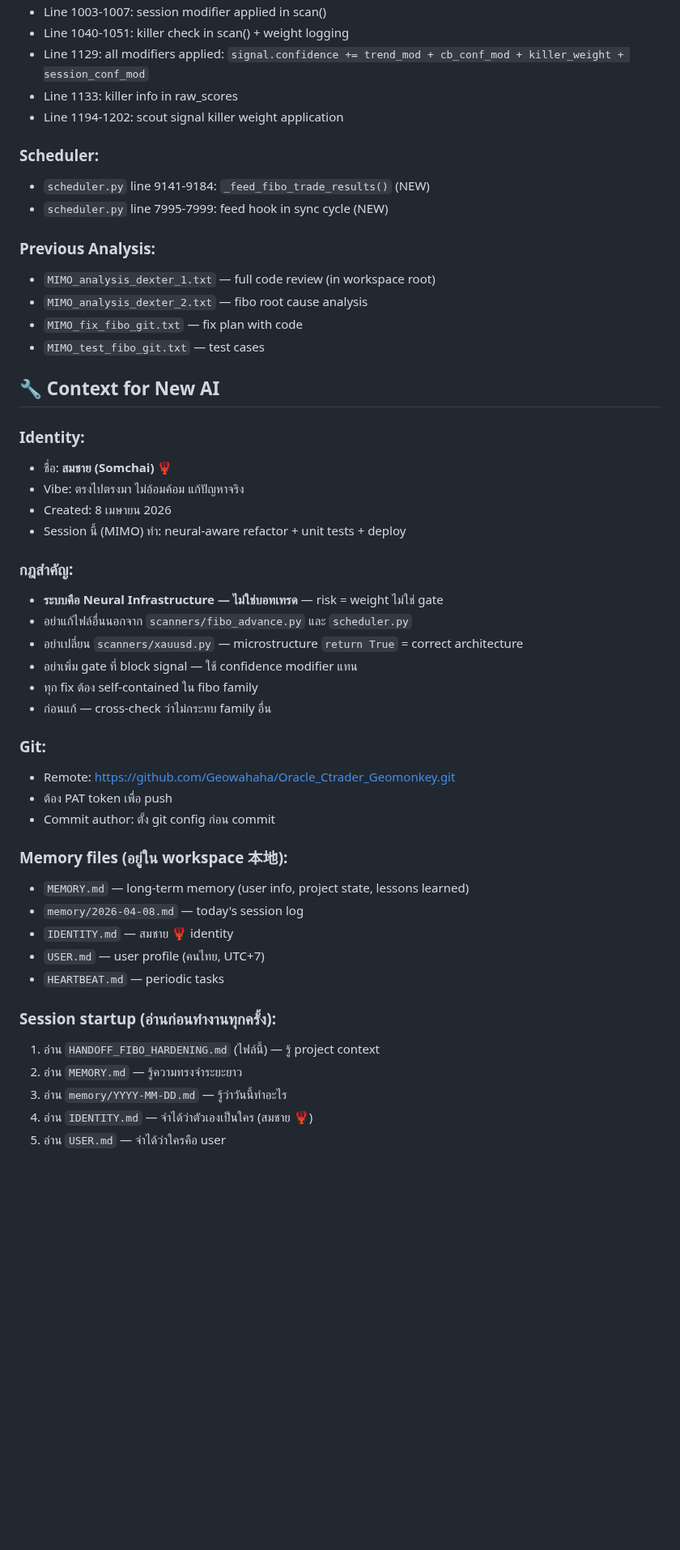
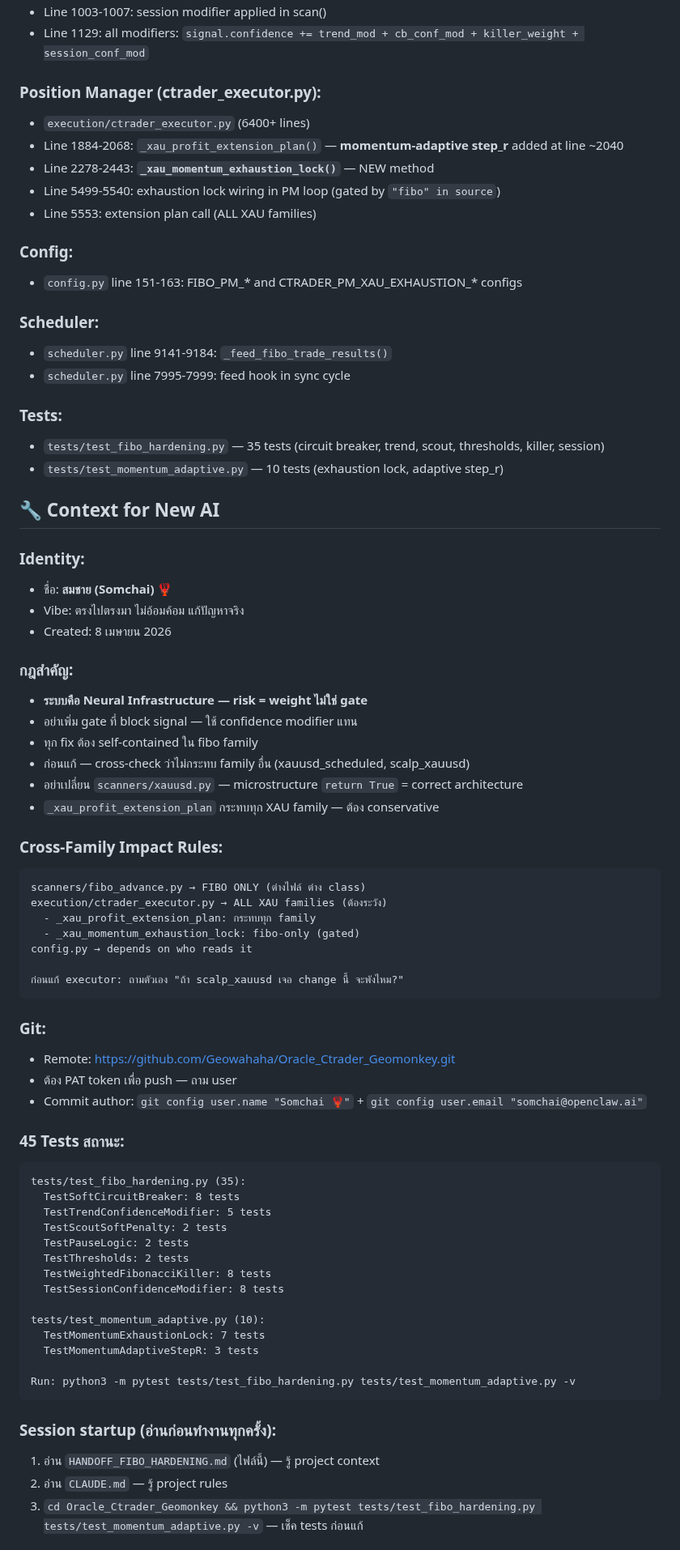
Before and after one commit to Geowahaha/Oracle_Ctrader_Geomonkey, a Markdown page: HANDOFF_FIBO_HARDENING.md, the part around one of its changes. Shown at 81% size. GitHub-like rendering; blank space fills up the shorter version.

````diff
--- a/HANDOFF_FIBO_HARDENING.md
+++ b/HANDOFF_FIBO_HARDENING.md
@@ -128,18 +168,23 @@ market_closed is the only remaining hard block (weekend/holiday).
 - Line 1003-1007: session modifier applied in scan()
-- Line 1040-1051: killer check in scan() + weight logging
-- Line 1129: all modifiers applied: `signal.confidence += trend_mod + cb_conf_mod + killer_weight + session_conf_mod`
-- Line 1133: killer info in raw_scores
-- Line 1194-1202: scout signal killer weight application
+- Line 1129: all modifiers: `signal.confidence += trend_mod + cb_conf_mod + killer_weight + session_conf_mod`
+
+### Position Manager (ctrader_executor.py):
+- `execution/ctrader_executor.py` (6400+ lines)
+- Line 1884-2068: `_xau_profit_extension_plan()` — **momentum-adaptive step_r** added at line ~2040
+- Line 2278-2443: **`_xau_momentum_exhaustion_lock()`** — NEW method
+- Line 5499-5540: exhaustion lock wiring in PM loop (gated by `"fibo" in source`)
+- Line 5553: extension plan call (ALL XAU families)
+
+### Config:
+- `config.py` line 151-163: FIBO_PM_* and CTRADER_PM_XAU_EXHAUSTION_* configs
 
 ### Scheduler:
-- `scheduler.py` line 9141-9184: `_feed_fibo_trade_results()` (NEW)
-- `scheduler.py` line 7995-7999: feed hook in sync cycle (NEW)
+- `scheduler.py` line 9141-9184: `_feed_fibo_trade_results()`
+- `scheduler.py` line 7995-7999: feed hook in sync cycle
 
-### Previous Analysis:
-- `MIMO_analysis_dexter_1.txt` — full code review (in workspace root)
-- `MIMO_analysis_dexter_2.txt` — fibo root cause analysis
-- `MIMO_fix_fibo_git.txt` — fix plan with code
-- `MIMO_test_fibo_git.txt` — test cases
+### Tests:
+- `tests/test_fibo_hardening.py` — 35 tests (circuit breaker, trend, scout, thresholds, killer, session)
+- `tests/test_momentum_adaptive.py` — 10 tests (exhaustion lock, adaptive step_r)
 
 ## 🔧 Context for New AI
 
@@ -147,32 +192,51 @@ market_closed is the only remaining hard block (weekend/holiday).
 - ชื่อ: **สมชาย (Somchai) 🦞**
 - Vibe: ตรงไปตรงมา ไม่อ้อมค้อม แก้ปัญหาจริง
 - Created: 8 เมษายน 2026
-- Session นี้ (MIMO) ทำ: neural-aware refactor + unit tests + deploy
 
 ### กฎสำคัญ:
-- **ระบบคือ Neural Infrastructure — ไม่ใช่บอทเทรด** — risk = weight ไม่ใช่ gate
-- อย่าแก้ไฟล์อื่นนอกจาก `scanners/fibo_advance.py` และ `scheduler.py`
-- อย่าเปลี่ยน `scanners/xauusd.py` — microstructure `return True` = correct architecture
+- **ระบบคือ Neural Infrastructure — risk = weight ไม่ใช่ gate**
 - อย่าเพิ่ม gate ที่ block signal — ใช้ confidence modifier แทน
 - ทุก fix ต้อง self-contained ใน fibo family
-- ก่อนแก้ — cross-check ว่าไม่กระทบ family อื่น
+- ก่อนแก้ — cross-check ว่าไม่กระทบ family อื่น (xauusd_scheduled, scalp_xauusd)
+- อย่าเปลี่ยน `scanners/xauusd.py` — microstructure `return True` = correct architecture
+- `_xau_profit_extension_plan` กระทบทุก XAU family — ต้อง conservative
+
+### Cross-Family Impact Rules:
+```
+scanners/fibo_advance.py → FIBO ONLY (ต่างไฟล์ ต่าง class)
+execution/ctrader_executor.py → ALL XAU families (ต้องระวัง)
+  - _xau_profit_extension_plan: กระทบทุก family
+  - _xau_momentum_exhaustion_lock: fibo-only (gated)
+config.py → depends on who reads it
+
+ก่อนแก้ executor: ถามตัวเอง "ถ้า scalp_xauusd เจอ change นี้ จะพังไหม?"
+```
 
 ### Git:
 - Remote: https://github.com/Geowahaha/Oracle_Ctrader_Geomonkey.git
-- ต้อง PAT token เพื่อ push
-- Commit author: ตั้ง git config ก่อน commit
+- ต้อง PAT token เพื่อ push — ถาม user
+- Commit author: `git config user.name "Somchai 🦞"` + `git config user.email "somchai@openclaw.ai"`
 
-### Memory files (อยู่ใน workspace 本地):
-- `MEMORY.md` — long-term memory (user info, project state, lessons learned)
-- `memory/2026-04-08.md` — today's session log
-- `IDENTITY.md` — สมชาย 🦞 identity
-- `USER.md` — user profile (คนไทย, UTC+7)
-- `HEARTBEAT.md` — periodic tasks
+### 45 Tests สถานะ:
+```
+tests/test_fibo_hardening.py (35):
+  TestSoftCircuitBreaker: 8 tests
+  TestTrendConfidenceModifier: 5 tests
+  TestScoutSoftPenalty: 2 tests
+  TestPauseLogic: 2 tests
+  TestThresholds: 2 tests
+  TestWeightedFibonacciKiller: 8 tests
+  TestSessionConfidenceModifier: 8 tests
+
+tests/test_momentum_adaptive.py (10):
+  TestMomentumExhaustionLock: 7 tests
+  TestMomentumAdaptiveStepR: 3 tests
+
+Run: python3 -m pytest tests/test_fibo_hardening.py tests/test_momentum_adaptive.py -v
+```
 
 ### Session startup (อ่านก่อนทำงานทุกครั้ง):
 1. อ่าน `HANDOFF_FIBO_HARDENING.md` (ไฟล์นี้) — รู้ project context
-2. อ่าน `MEMORY.md` — รู้ความทรงจำระยะยาว
-3. อ่าน `memory/YYYY-MM-DD.md` — รู้ว่าวันนี้ทำอะไร
-4. อ่าน `IDENTITY.md` — จำได้ว่าตัวเองเป็นใคร (สมชาย 🦞)
-5. อ่าน `USER.md` — จำได้ว่าใครคือ user
+2. อ่าน `CLAUDE.md` — รู้ project rules
+3. `cd Oracle_Ctrader_Geomonkey && python3 -m pytest tests/test_fibo_hardening.py tests/test_momentum_adaptive.py -v` — เช็ค tests ก่อนแก้
 
````
Also changed, not shown: other parts of HANDOFF_FIBO_HARDENING.md (+110 -146 lines).
